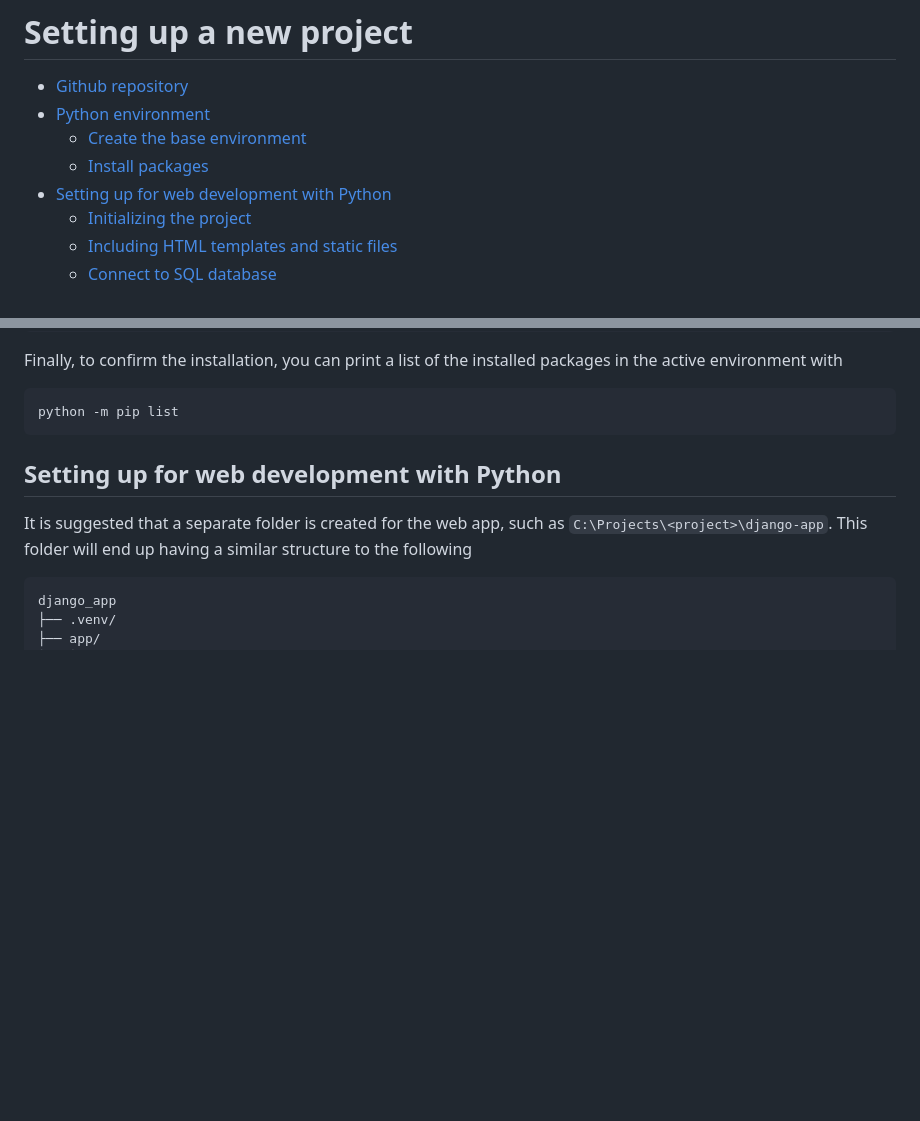
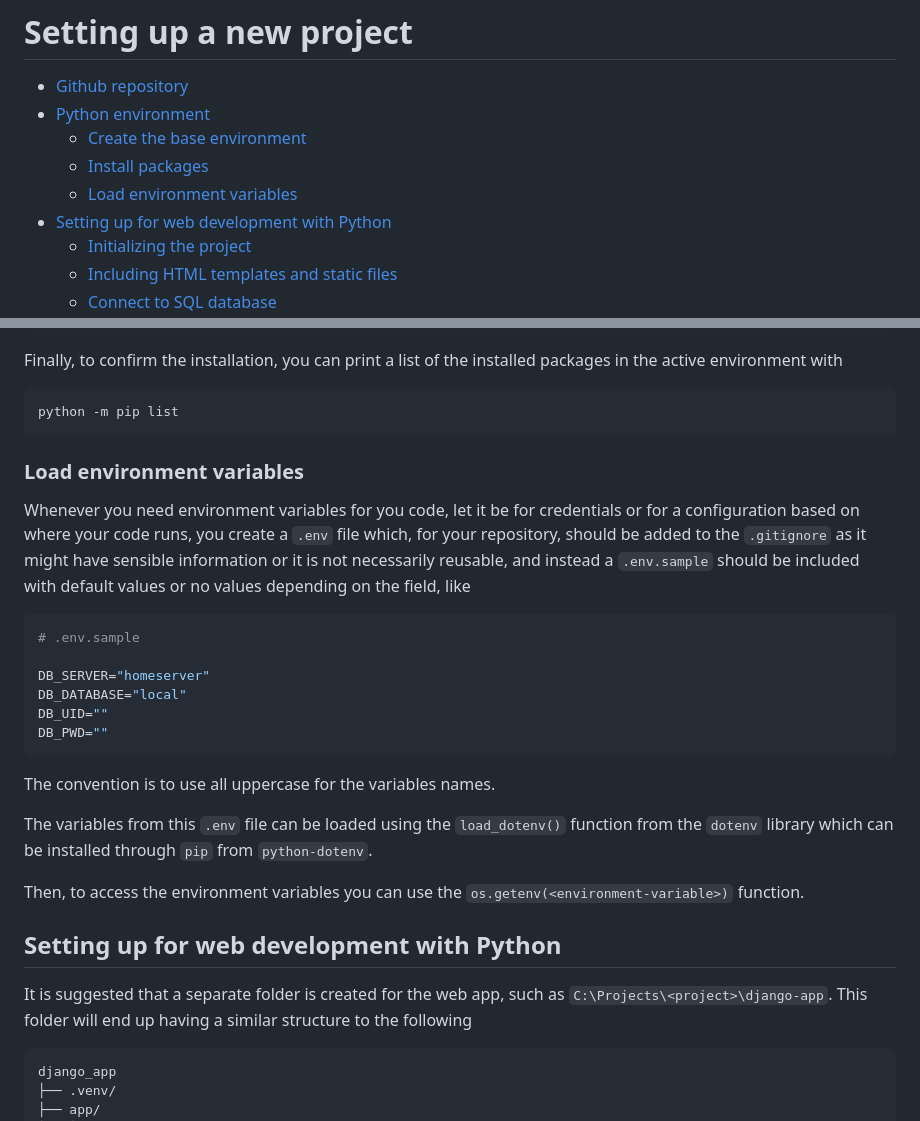
Before and after one commit to not-zq/dev-hub, a Markdown page: documentation/01-project-setup.md, 2 parts joined by grey strips. Drawn GitHub-style; blank space fills up the shorter version.

Commit message:
feat: load environment variables

````diff
--- a/documentation/01-project-setup.md
+++ b/documentation/01-project-setup.md
@@ -5,6 +5,7 @@
 - [Python environment](#python-environment)
     - [Create the base environment](#create-the-base-environment)
     - [Install packages](#install-packages)
+    - [Load environment variables](#load-environment-variables)
 - [Setting up for web development with Python](#setting-up-for-web-development-with-python)
     - [Initializing the project](#initializing-the-project)
     - [Including HTML templates and static files](#including-html-templates-and-static-files-like-css-and-js)
@@ -74,6 +75,23 @@ Finally, to confirm the installation, you can print a list of the installed pack
 ```bash
 python -m pip list
 ```
+
+### Load environment variables
+
+Whenever you need environment variables for you code, let it be for credentials or for a configuration based on where your code runs, you create a `.env` file which, for your repository, should be added to the `.gitignore` as it might have sensible information or it is not necessarily reusable, and instead a `.env.sample` should be included with default values or no values depending on the field, like
+```ini
+# .env.sample
+
+DB_SERVER="homeserver"
+DB_DATABASE="local"
+DB_UID=""
+DB_PWD=""
+```
+The convention is to use all uppercase for the variables names.
+
+The variables from this `.env` file can be loaded using the `load_dotenv()` function from the `dotenv` library which can be installed through `pip` from `python-dotenv`.
+
+Then, to access the environment variables you can use the `os.getenv(<environment-variable>)` function.
 
 ## Setting up for web development with Python
 
````
